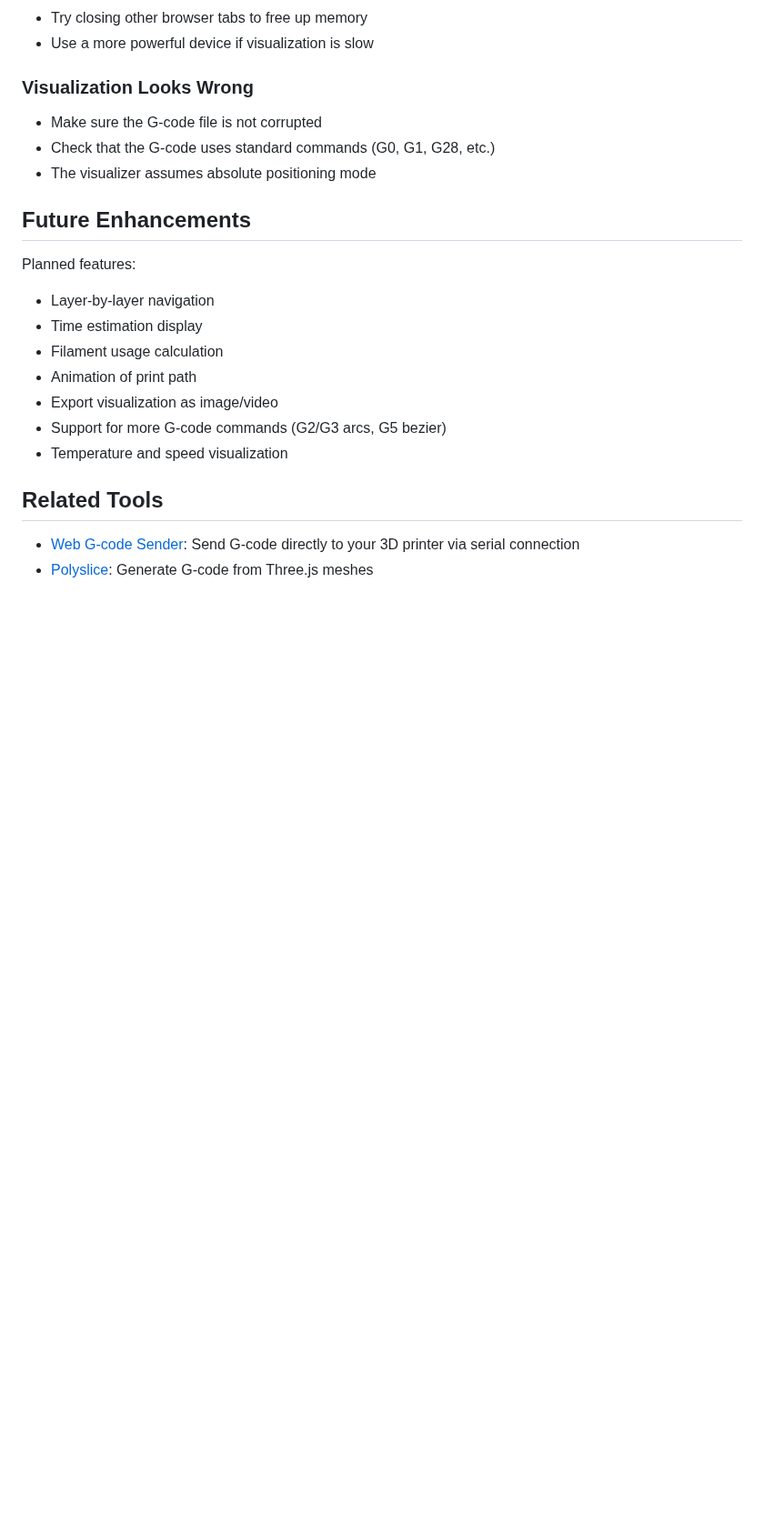
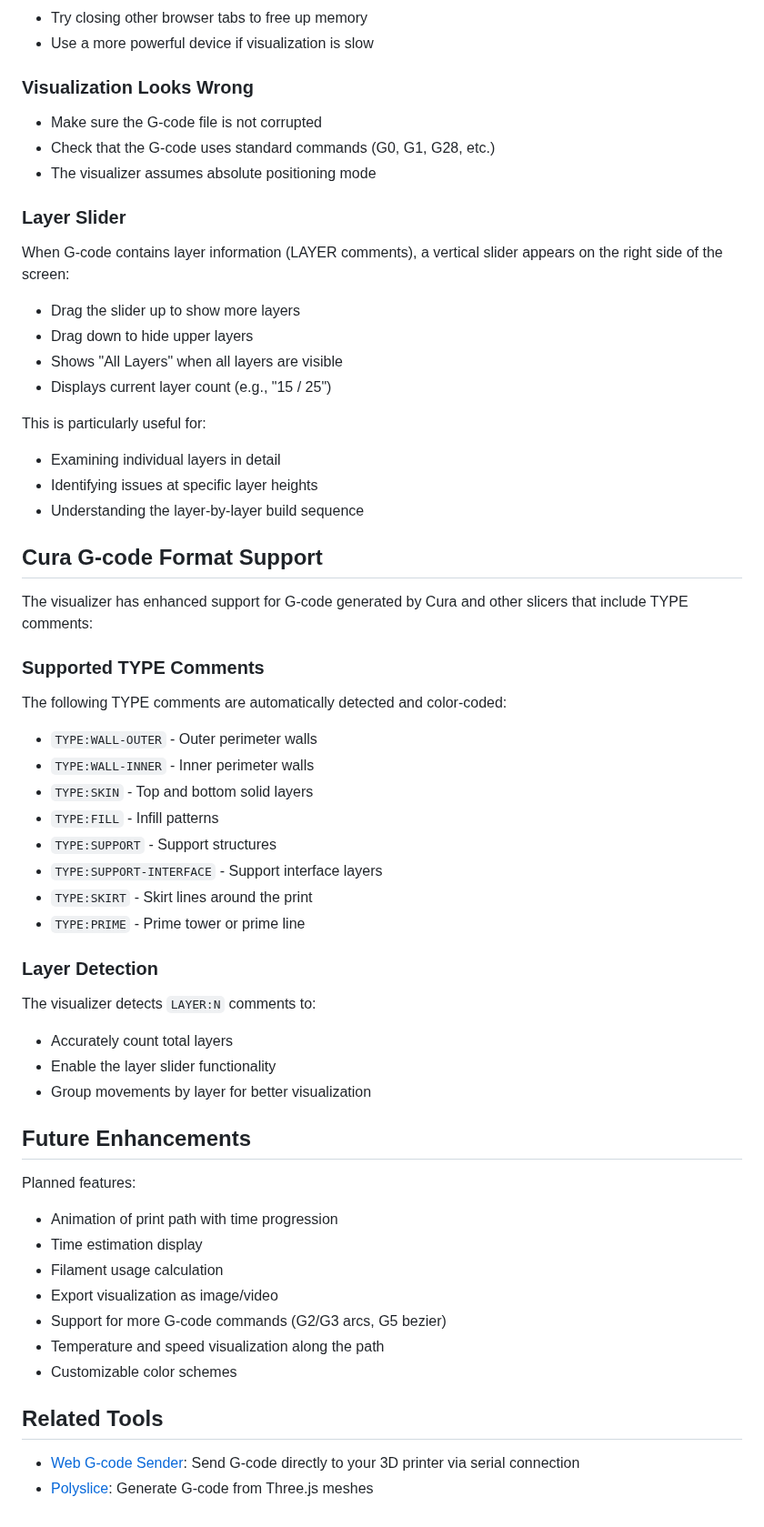
Before and after one commit to jgphilpott/polyslice, a Markdown page: examples/visualizer/README.md, the part around one of its changes. Shown at 91% size. Rendered like a GitHub page; blank space fills up the shorter version.

Commit message:
Update visualizer documentation with TYPE support details
Co-authored-by: jgphilpott <4128208+jgphilpott@users.noreply.github.com>

```diff
--- a/examples/visualizer/README.md
+++ b/examples/visualizer/README.md
@@ -116,17 +160,55 @@ Use the color coding to:
 - Check that the G-code uses standard commands (G0, G1, G28, etc.)
 - The visualizer assumes absolute positioning mode
 
+### Layer Slider
+
+When G-code contains layer information (LAYER comments), a vertical slider appears on the right side of the screen:
+
+- Drag the slider up to show more layers
+- Drag down to hide upper layers
+- Shows "All Layers" when all layers are visible
+- Displays current layer count (e.g., "15 / 25")
+
+This is particularly useful for:
+- Examining individual layers in detail
+- Identifying issues at specific layer heights
+- Understanding the layer-by-layer build sequence
+
+## Cura G-code Format Support
+
+The visualizer has enhanced support for G-code generated by Cura and other slicers that include TYPE comments:
+
+### Supported TYPE Comments
+
+The following TYPE comments are automatically detected and color-coded:
+
+- `TYPE:WALL-OUTER` - Outer perimeter walls
+- `TYPE:WALL-INNER` - Inner perimeter walls
+- `TYPE:SKIN` - Top and bottom solid layers
+- `TYPE:FILL` - Infill patterns
+- `TYPE:SUPPORT` - Support structures
+- `TYPE:SUPPORT-INTERFACE` - Support interface layers
+- `TYPE:SKIRT` - Skirt lines around the print
+- `TYPE:PRIME` - Prime tower or prime line
+
+### Layer Detection
+
+The visualizer detects `LAYER:N` comments to:
+- Accurately count total layers
+- Enable the layer slider functionality
+- Group movements by layer for better visualization
+
 ## Future Enhancements
 
 Planned features:
 
-- Layer-by-layer navigation
+- Animation of print path with time progression
 - Time estimation display
 - Filament usage calculation
-- Animation of print path
 - Export visualization as image/video
 - Support for more G-code commands (G2/G3 arcs, G5 bezier)
-- Temperature and speed visualization
+- Temperature and speed visualization along the path
+- Customizable color schemes
 
 ## Related Tools
 
```
Also changed, not shown: other parts of examples/visualizer/README.md (+51 -7 lines).
